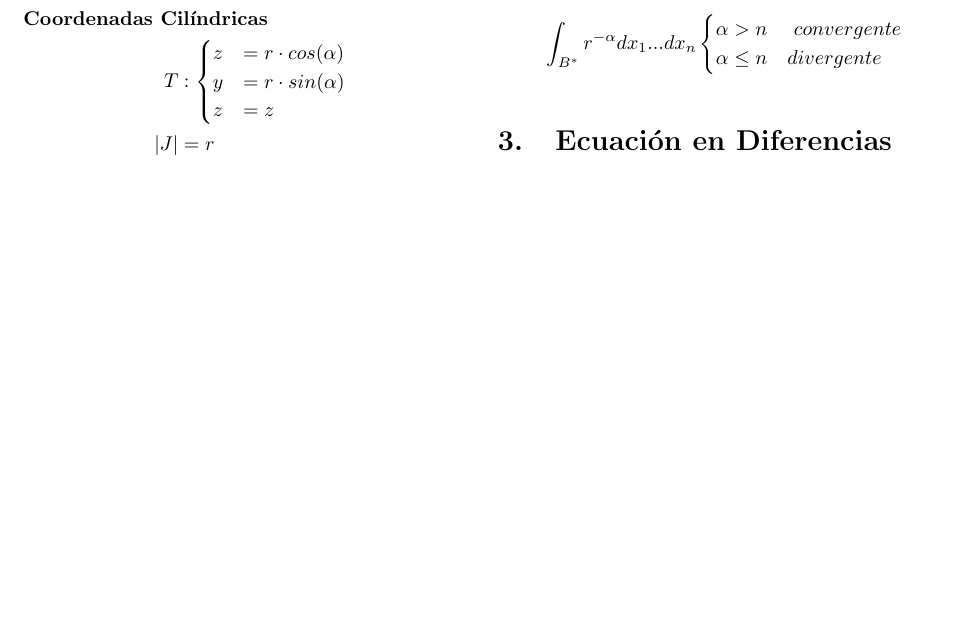
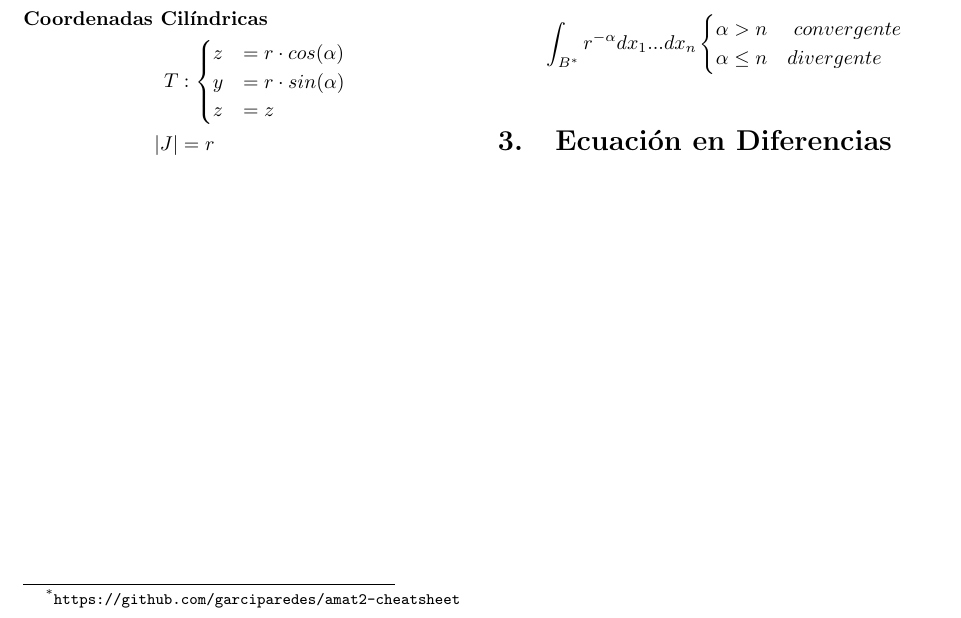
Before and after one commit to garciparedes/amat2-cheatsheet, a LaTeX document (amat2-cheatsheet.tex): part of the page, cut so that both start at the same text, the shorter picture padded with empty space. Compiled offline with pdfLaTeX.

Commit message:
Added URL

```diff
--- a/amat2-cheatsheet.tex
+++ b/amat2-cheatsheet.tex
@@ -9,12 +9,15 @@
 
 {\renewcommand{\arraystretch}{1.5}
 
-\title{Ampliación de Matemáticas 2: Formulario}
+\title{Ampliación de Matemáticas 2: Formulario\footnote{\texttt{https://github.com/garciparedes/amat2-cheatsheet}}}
 \author{Sergio García Prado \\ \texttt{sergio@garciparedes.me}}
 
 \begin{document}
 
+  \pagenumbering{gobble}
+
   \maketitle
+
   \begin{multicols}{2}
 
 
```
Also changed, not shown: amat2-cheatsheet.pdf.
